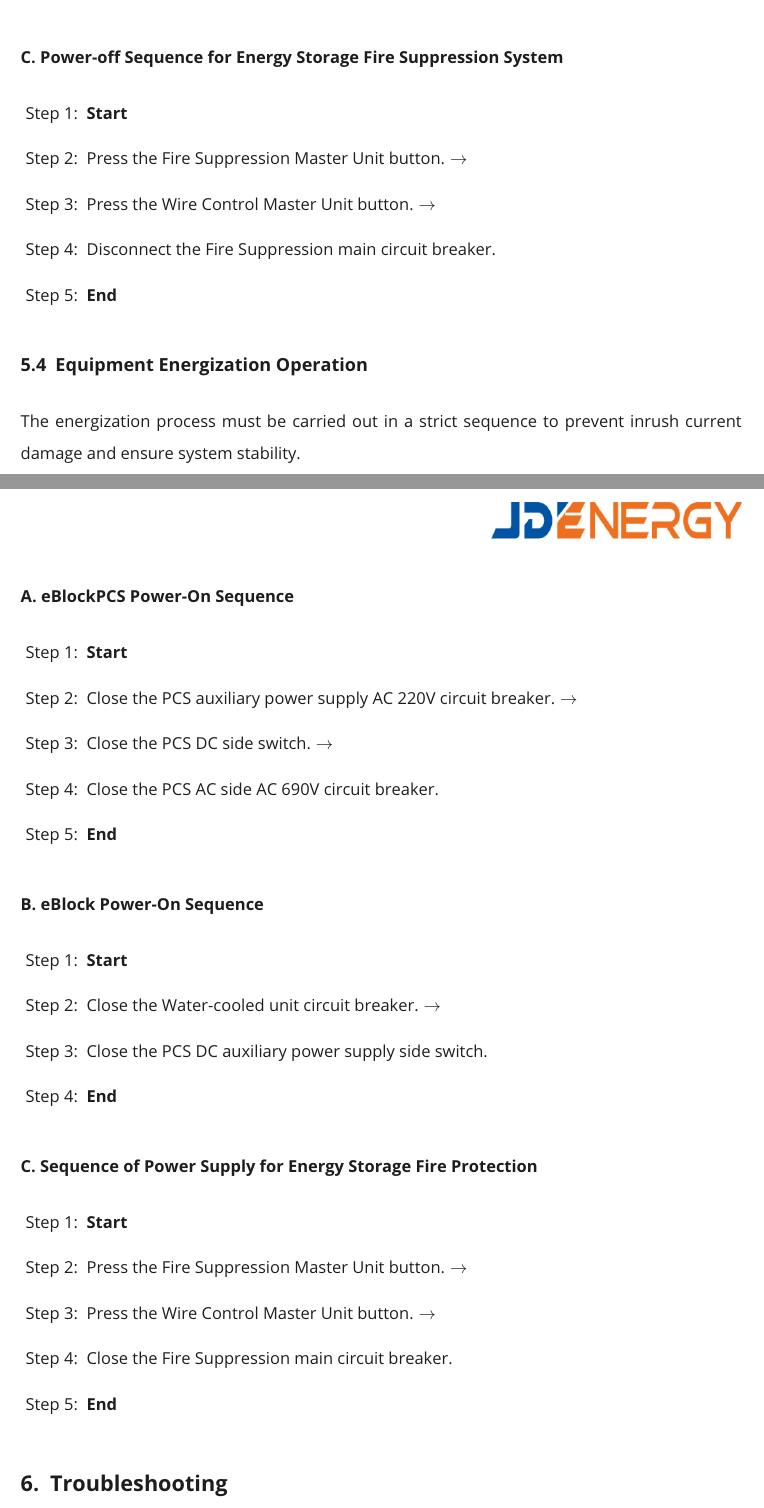
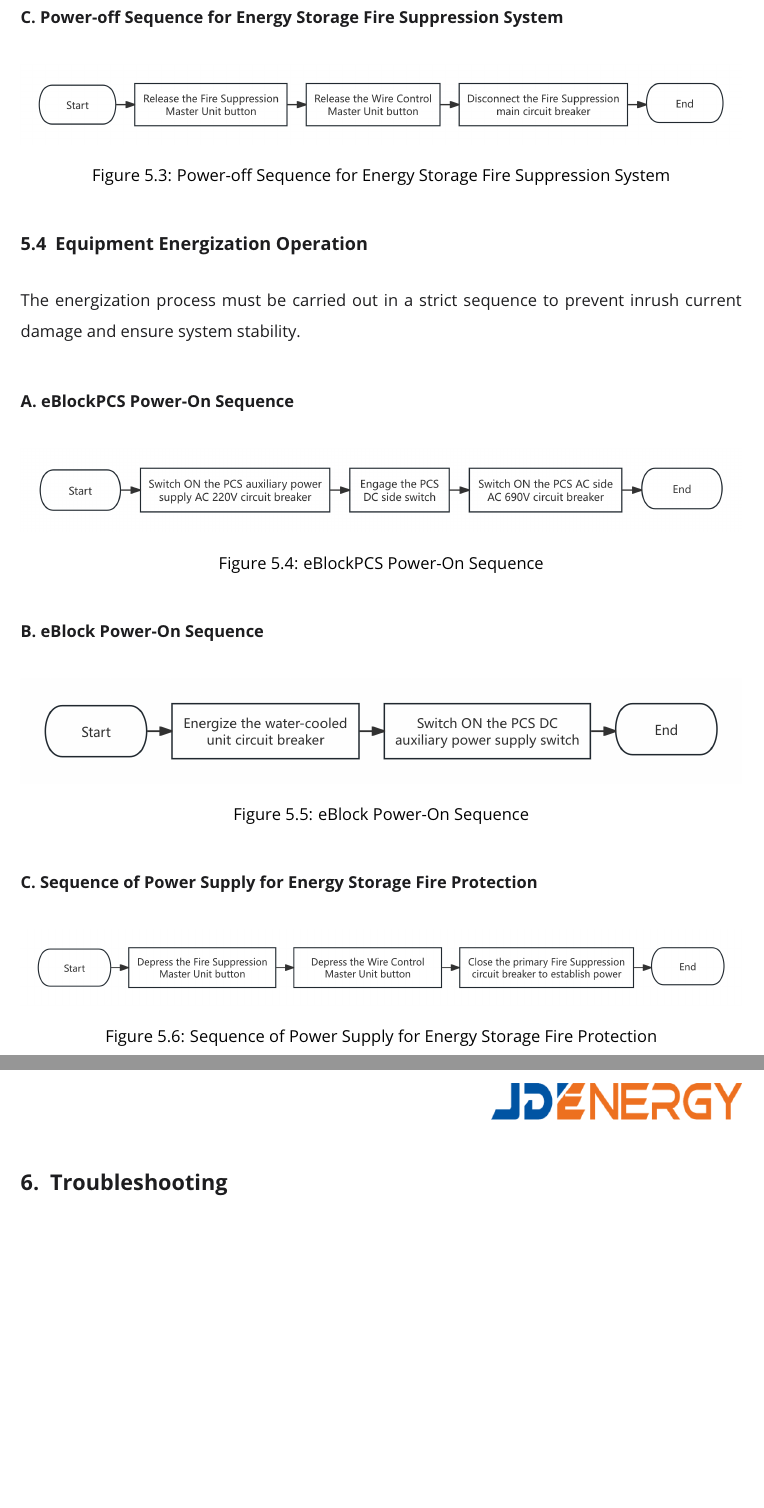
Before and after one commit to NorrisChina/e-block250-user-manual, a LaTeX document (eblock418_user_manual.tex): two parts of pages 26 and 27 of 54, joined at a grey line, cut so that both start at the same text, the shorter picture padded with empty space. Compiled offline with pdfLaTeX.

Commit message:
translate pic eng

```diff
--- a/eblock418_user_manual.tex
+++ b/eblock418_user_manual.tex
@@ -11,10 +11,12 @@
 \usepackage[most]{tcolorbox}
 \usepackage{float}
 \usepackage{rotating}
+\usepackage{adjustbox}
 \usepackage{makecell}
 \usepackage{multirow}
 \usepackage{graphicx}
 \usepackage{tabularx}
+\usepackage{capt-of}
 \usepackage{xltabular}
 \usepackage{booktabs}
 \usepackage{enumitem}
@@ -647,2 +643,0 @@ To ensure the safety of personnel and equipment, the power-off operation must fo
-    \item \textbf{End}
-\end{enumerate}
@@ -649,13 +648,12 @@ To ensure the safety of personnel and equipment, the power-off operation must fo
+\end{figure}
 
 % --- 流程 3: ESS Fire Suppression ---
 \subsubsection*{C. Power-off Sequence for Energy Storage Fire Suppression System}
-\begin{enumerate}[label=\textsf{Step \arabic*:}, leftmargin=4em]
-    \item \textbf{Start}
-    \item Press the Fire Suppression Master Unit button. $\rightarrow$
-    \item Press the Wire Control Master Unit button. $\rightarrow$
-    \item Disconnect the Fire Suppression main circuit breaker.
-    \item \textbf{End}
-\end{enumerate}
+\begin{figure}[H]
+    \centering
+    \includegraphics[width=\textwidth]{5.3Power-off Sequence for Energy Storage Fire Suppression System.png}
+    \caption{Power-off Sequence for Energy Storage Fire Suppression System}
+\end{figure}
 
 \subsection{Equipment Energization Operation}
 
@@ -663,32 +661,27 @@ The energization process must be carried out in a strict sequence to prevent inr
 
 % --- 流程 1: eBlockPCS ---
 \subsubsection*{A. eBlockPCS Power-On Sequence}
-\begin{enumerate}[label=\textsf{Step \arabic*:}, leftmargin=4em]
-    \item \textbf{Start}
-    \item Close the PCS auxiliary power supply AC 220V circuit breaker. $\rightarrow$
-    \item Close the PCS DC side switch. $\rightarrow$
-    \item Close the PCS AC side AC 690V circuit breaker.
-    \item \textbf{End}
-\end{enumerate}
+\begin{figure}[H]
+    \centering
+    \includegraphics[width=\textwidth]{5.4eBlockPCS Power-On Sequence.png}
+    \caption{eBlockPCS Power-On Sequence}
+\end{figure}
 
 % --- 流程 2: eBlock ---
 \subsubsection*{B. eBlock Power-On Sequence}
-\begin{enumerate}[label=\textsf{Step \arabic*:}, leftmargin=4em]
-    \item \textbf{Start}
-    \item Close the Water-cooled unit circuit breaker. $\rightarrow$
-    \item Close the PCS DC auxiliary power supply side switch.
-    \item \textbf{End}
-\end{enumerate}
+\begin{figure}[H]
+    \centering
+    \includegraphics[width=\textwidth]{5.5eBlock Power-On Sequence.png}
+    \caption{eBlock Power-On Sequence}
+\end{figure}
 
 % --- 流程 3: Fire Protection ---
 \subsubsection*{C. Sequence of Power Supply for Energy Storage Fire Protection}
-\begin{enumerate}[label=\textsf{Step \arabic*:}, leftmargin=4em]
-    \item \textbf{Start}
-    \item Press the Fire Suppression Master Unit button. $\rightarrow$
-    \item Press the Wire Control Master Unit button. $\rightarrow$
-    \item Close the Fire Suppression main circuit breaker.
-    \item \textbf{End}
-\end{enumerate}
+\begin{figure}[H]
+    \centering
+    \includegraphics[width=\textwidth]{5.6Sequence of Power Supply for Energy Storage Fire Protection.png}
+    \caption{Sequence of Power Supply for Energy Storage Fire Protection}
+\end{figure}
 
 % ==========================================
 % Chapter 8: Troubleshooting
```
Also changed, not shown: 4.1Pipe Installation.png, 4.2Exhaust Pipe Installation.png, 5.1Power-off Sequence for eBlockPCS.png (added), 5.2eBlock Power-Off Sequence.png (added), 5.3Power-off Sequence for Energy Storage Fire Suppression System.png (added), 5.4eBlockPCS Power-On Sequence.png (added), 5.5eBlock Power-On Sequence.png (added), 5.6Sequence of Power Supply for Energy Storage Fire Protection.png (added), 6.2Front Layout of PCS.png, 6.4Front view of the PACK battery pack.png, eblock418_user_manual.tex (101 more changed lines), 3 other files.
